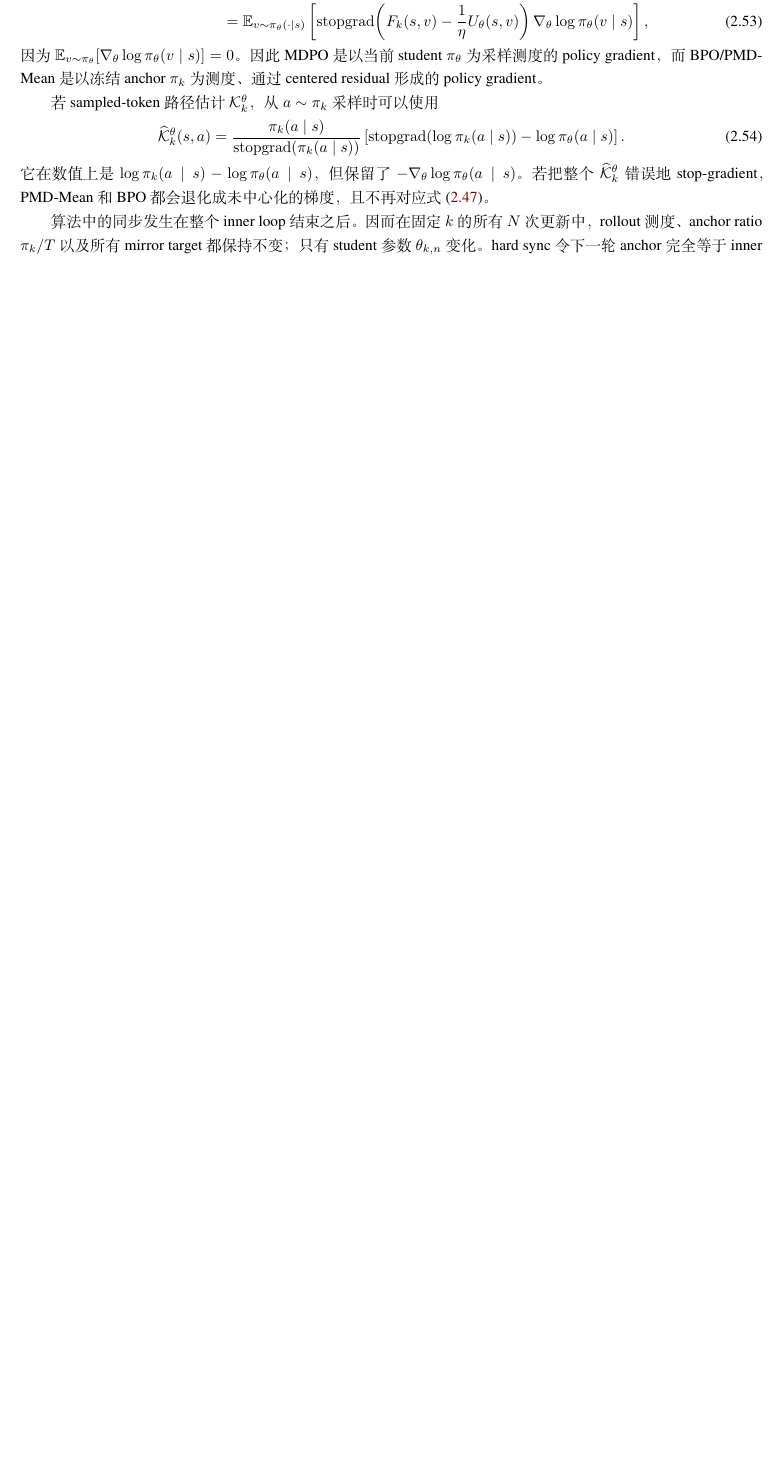
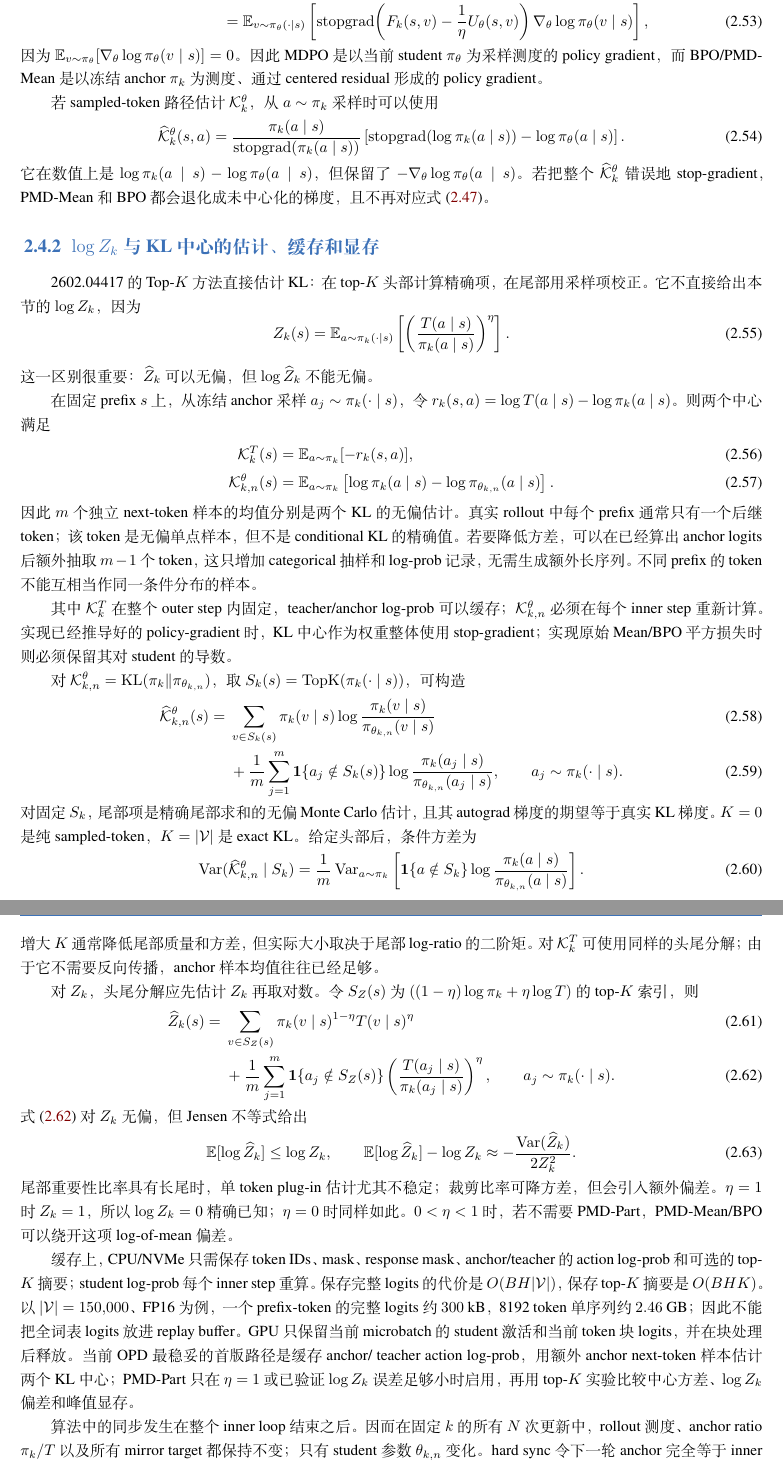
Before and after one commit to WncFht/MirrorOPD, a LaTeX book (docs/book/2026-10-08-固定测度Token级MirrorOPD.tex, which reads docs/book/chapters/02_four_inner_algorithms.tex): part of page 14 of 23 before the commit and two parts of pages 14 and 15 of 24 after it, the two joined at a grey line, cut so that both start at the same text, the shorter picture padded with empty space. Compiled offline with XeLaTeX; a missing font is replaced by an installed copy or a similar font.

Commit message:
docs(mirroropd): analyze kl and partition estimators

```diff
--- a/docs/book/chapters/02_four_inner_algorithms.tex
+++ b/docs/book/chapters/02_four_inner_algorithms.tex
@@ -734,6 +742,93 @@ $-\nabla_\theta\log\pi_\theta(a\mid s)$。若把整个
 $\widehat{\mathcal K}_{k}^{\theta}$ 错误地 stop-gradient，PMD-Mean 和 BPO
 都会退化成未中心化的梯度，且不再对应式~\eqref{eq:ch2-opd-grad-mean-residual}。
 
+\subsection{$\log Z_k$ 与 KL 中心的估计、缓存和显存}
+\label{sec:ch2-opd-z-kl-estimation}
+
+2602.04417 的 Top-$K$ 方法直接估计 KL：在 top-$K$ 头部计算精确项，在尾部用
+采样项校正。它不直接给出本节的 $\log Z_k$，因为
+\begin{equation}
+Z_k(s)=\mathbb E_{a\sim\pi_k(\cdot\mid s)}
+\left[\left(\frac{T(a\mid s)}{\pi_k(a\mid s)}\right)^\eta\right].
+\label{eq:ch2-opd-z-importance}
+\end{equation}
+这一区别很重要：$\widehat Z_k$ 可以无偏，但 $\log\widehat Z_k$ 不能无偏。
+
+在固定 prefix $s$ 上，从冻结 anchor 采样 $a_j\sim\pi_k(\cdot\mid s)$，令
+$r_k(s,a)=\log T(a\mid s)-\log\pi_k(a\mid s)$。则两个中心满足
+\begin{align}
+\mathcal K_k^T(s)&=\mathbb E_{a\sim\pi_k}[-r_k(s,a)],\\
+\mathcal K_{k,n}^\theta(s)&=\mathbb E_{a\sim\pi_k}
+\left[\log\pi_k(a\mid s)-\log\pi_{\theta_{k,n}}(a\mid s)\right].
+\end{align}
+因此 $m$ 个独立 next-token 样本的均值分别是两个 KL 的无偏估计。
+真实 rollout 中每个 prefix 通常只有一个后继 token；该 token 是无偏单点样本，
+但不是 conditional KL 的精确值。若要降低方差，可以在已经算出 anchor logits
+后额外抽取 $m-1$ 个 token，这只增加 categorical 抽样和 log-prob 记录，
+无需生成额外长序列。不同 prefix 的 token 不能互相当作同一条件分布的样本。
+
+其中 $\mathcal K_k^T$ 在整个 outer step 内固定，teacher/anchor log-prob 可以
+缓存；$\mathcal K_{k,n}^\theta$ 必须在每个 inner step 重新计算。实现已经推导
+好的 policy-gradient 时，KL 中心作为权重整体使用 stop-gradient；实现原始
+Mean/BPO 平方损失时则必须保留其对 student 的导数。
+
+对 $\mathcal K_{k,n}^\theta=\operatorname{KL}(\pi_k\Vert\pi_{\theta_{k,n}})$，
+取 $S_k(s)=\operatorname{TopK}(\pi_k(\cdot\mid s))$，可构造
+\begin{align}
+\widehat{\mathcal K}_{k,n}^{\theta}(s)
+={}&\sum_{v\in S_k(s)}\pi_k(v\mid s)
+\log\frac{\pi_k(v\mid s)}{\pi_{\theta_{k,n}}(v\mid s)}\\
+&+\frac1m\sum_{j=1}^{m}\mathbf 1\{a_j\notin S_k(s)\}
+\log\frac{\pi_k(a_j\mid s)}{\pi_{\theta_{k,n}}(a_j\mid s)},
+\qquad a_j\sim\pi_k(\cdot\mid s).
+\label{eq:ch2-opd-topk-anchor-kl}
+\end{align}
+对固定 $S_k$，尾部项是精确尾部求和的无偏 Monte Carlo 估计，且其 autograd
+梯度的期望等于真实 KL 梯度。$K=0$ 是纯 sampled-token，$K=|\mathcal V|$
+是 exact KL。给定头部后，条件方差为
+\begin{equation}
+\operatorname{Var}(\widehat{\mathcal K}_{k,n}^{\theta}\mid S_k)
+=\frac1m\operatorname{Var}_{a\sim\pi_k}\left[
+\mathbf 1\{a\notin S_k\}
+\log\frac{\pi_k(a\mid s)}{\pi_{\theta_{k,n}}(a\mid s)}\right].
+\end{equation}
+增大 $K$ 通常降低尾部质量和方差，但实际大小取决于尾部 log-ratio 的二阶矩。
+对 $\mathcal K_k^T$ 可使用同样的头尾分解；由于它不需要反向传播，anchor
+样本均值往往已经足够。
+
+对 $Z_k$，头尾分解应先估计 $Z_k$ 再取对数。令
+$S_Z(s)$ 为 $((1-\eta)\log\pi_k+\eta\log T)$ 的 top-$K$ 索引，则
+\begin{align}
+\widehat Z_k(s)
+={}&\sum_{v\in S_Z(s)}\pi_k(v\mid s)^{1-\eta}T(v\mid s)^\eta\\
+&+\frac1m\sum_{j=1}^{m}\mathbf 1\{a_j\notin S_Z(s)\}
+\left(\frac{T(a_j\mid s)}{\pi_k(a_j\mid s)}\right)^\eta,
+\qquad a_j\sim\pi_k(\cdot\mid s).
+\label{eq:ch2-opd-topk-z}
+\end{align}
+式~\eqref{eq:ch2-opd-topk-z} 对 $Z_k$ 无偏，但 Jensen 不等式给出
+\begin{equation}
+\mathbb E[\log\widehat Z_k]\leq\log Z_k,
+\qquad
+\mathbb E[\log\widehat Z_k]-\log Z_k
+\approx-\frac{\operatorname{Var}(\widehat Z_k)}{2Z_k^2}.
+\end{equation}
+尾部重要性比率具有长尾时，单 token plug-in 估计尤其不稳定；裁剪比率可降方差，
+但会引入额外偏差。$\eta=1$ 时 $Z_k=1$，所以 $\log Z_k=0$ 精确已知；
+$\eta=0$ 时同样如此。$0<\eta<1$ 时，若不需要 PMD-Part，PMD-Mean/BPO
+可以绕开这项 log-of-mean 偏差。
+
+缓存上，CPU/NVMe 只需保存 token IDs、mask、response mask、anchor/teacher
+的 action log-prob 和可选的 top-$K$ 摘要；student log-prob 每个 inner step
+重算。保存完整 logits 的代价是 $O(BH|\mathcal V|)$，保存 top-$K$ 摘要是
+$O(BHK)$。以 $|\mathcal V|=150{,}000$、FP16 为例，一个 prefix-token 的
+完整 logits 约 $300$ kB，8192 token 单序列约 $2.46$ GB；因此不能把全词表
+logits 放进 replay buffer。GPU 只保留当前 microbatch 的 student 激活和当前
+token 块 logits，并在块处理后释放。当前 OPD 最稳妥的首版路径是缓存 anchor/
+teacher action log-prob，用额外 anchor next-token 样本估计两个 KL 中心；
+PMD-Part 只在 $\eta=1$ 或已验证 $\log Z_k$ 误差足够小时启用，再用 top-$K$
+实验比较中心方差、$\log Z_k$ 偏差和峰值显存。
+
 \begin{algorithm}[ht]
 \caption{OPD full-vocabulary outer--inner optimization\\{\small\textit{Semantics: 每个 outer step 用 $\pi_k$ rollout，固定 anchor 做 $N$ 个 inner policy-gradient step，再同步得到 $\pi_{k+1}$}}}
 \begin{algorithmic}[1]
```
Also changed, not shown: docs/book/2026-10-08-固定测度Token级MirrorOPD.pdf, docs/book/chapters/02_four_inner_algorithms.tex (8 more changed lines).
